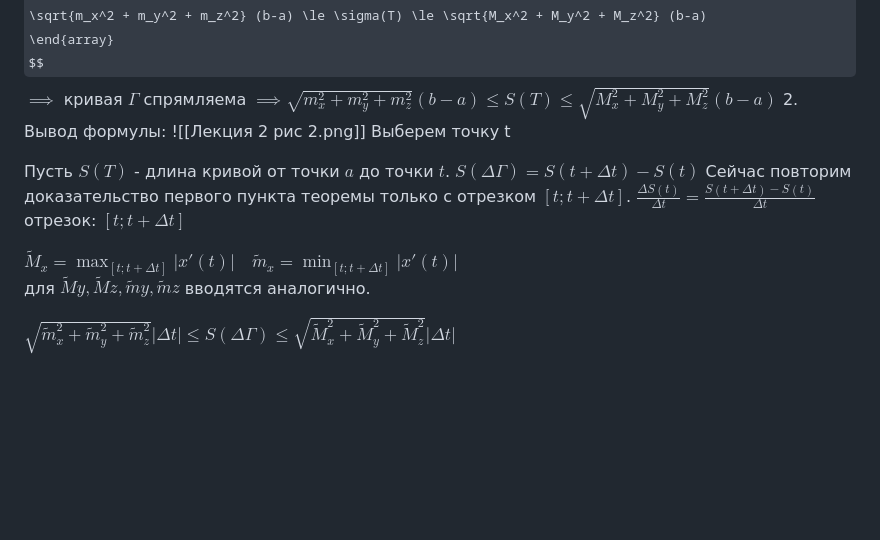
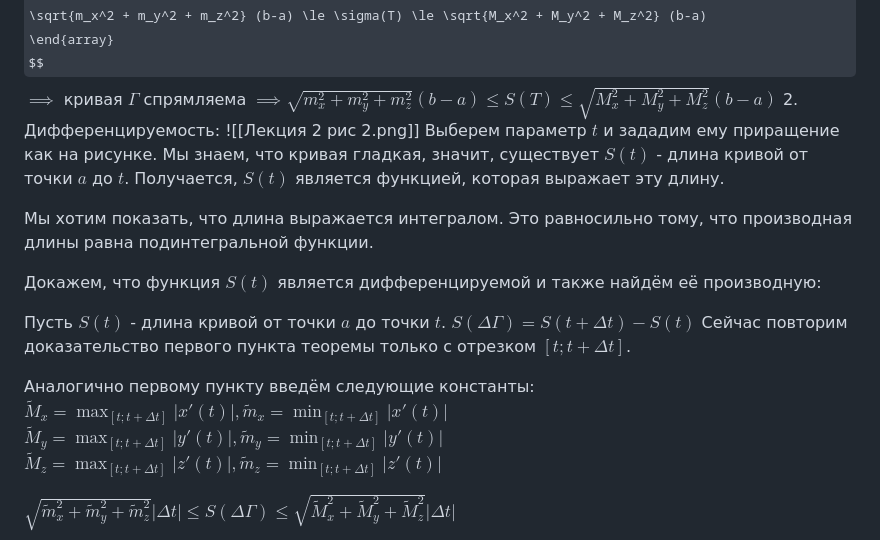
Before and after one commit to fishtries/mathfuck, a Markdown page: Математический анализ/4 семестр/Лекция 2 12.02.26.md, the part around the change. GitHub-like rendering; some formulas as TeX source; blank space fills up the shorter version.

Commit message:
vault backup: 2026-02-24 21:50:56

```diff
--- a/Математический анализ/4 семестр/Лекция 2 12.02.26.md
+++ b/Математический анализ/4 семестр/Лекция 2 12.02.26.md
@@ -42,18 +42,23 @@ $$
 \end{array}
 $$
 $\implies$ кривая $\Gamma$ спрямляема $\implies \sqrt{m_x^2 + m_y^2 + m_z^2} (b-a) \le S(T) \le \sqrt{M_x^2 + M_y^2 + M_z^2}(b-a)$
-2. Вывод формулы:
+2. Дифференцируемость:
 ![[Лекция 2 рис 2.png]]
-Выберем точку t
+Выберем параметр $t$ и зададим ему приращение как на рисунке. Мы знаем, что кривая гладкая, значит, существует $S(t)$ - длина кривой от точки $a$ до $t$. Получается, $S(t)$ является функцией, которая выражает эту длину.
 
+Мы хотим показать, что длина выражается интегралом. Это равносильно тому, что производная длины равна подинтегральной функции.
 
-Пусть $S(T)$ - длина кривой от точки $a$ до точки $t$.
+Докажем, что функция $S(t)$ является дифференцируемой и также найдём её производную:
+
+Пусть $S(t)$ - длина кривой от точки $a$ до точки $t$.
 $S(\Delta\Gamma) = S(t+\Delta t) - S(t)$
 Сейчас повторим доказательство первого пункта теоремы только с отрезком $[t;t+\Delta t]$.
-$\frac{\Delta S(t)}{\Delta t} = \frac{S(t+\Delta t) - S(t)}{\Delta t}$ отрезок: $[t; t+\Delta t]$
 
-$\widetilde{M}_x = \max_{[t; t+\Delta t]} |x'(t)| \quad \widetilde{m}_x = \min_{[t; t+\Delta t]} |x'(t)|$
-для $\widetilde{M}y, \widetilde{M}z, \widetilde{m}y, \widetilde{m}z$ вводятся аналогично.
+Аналогично первому пункту введём следующие константы:
+$\widetilde{M}_x = \max_{[t; t+\Delta t]} |x'(t)|, \widetilde{m}_x = \min_{[t; t+\Delta t]} |x'(t)|$
+$\widetilde{M}_y = \max_{[t; t+\Delta t]} |y'(t)|,\widetilde{m}_{y} = \min_{[t; t+\Delta t]} |y'(t)|$
+$\widetilde{M}_z = \max_{[t; t+\Delta t]} |z'(t)|, \widetilde{m}_z = \min_{[t; t+\Delta t]} |z'(t)|$
+
 
 $\sqrt{\widetilde{m}_x^2 + \widetilde{m}_y^2 + \widetilde{m}_z^2} |\Delta t| \le S(\Delta \Gamma) \le \sqrt{\widetilde{M}_x^2 + \widetilde{M}_y^2 + \widetilde{M}_z^2} |\Delta t|$
 
```
